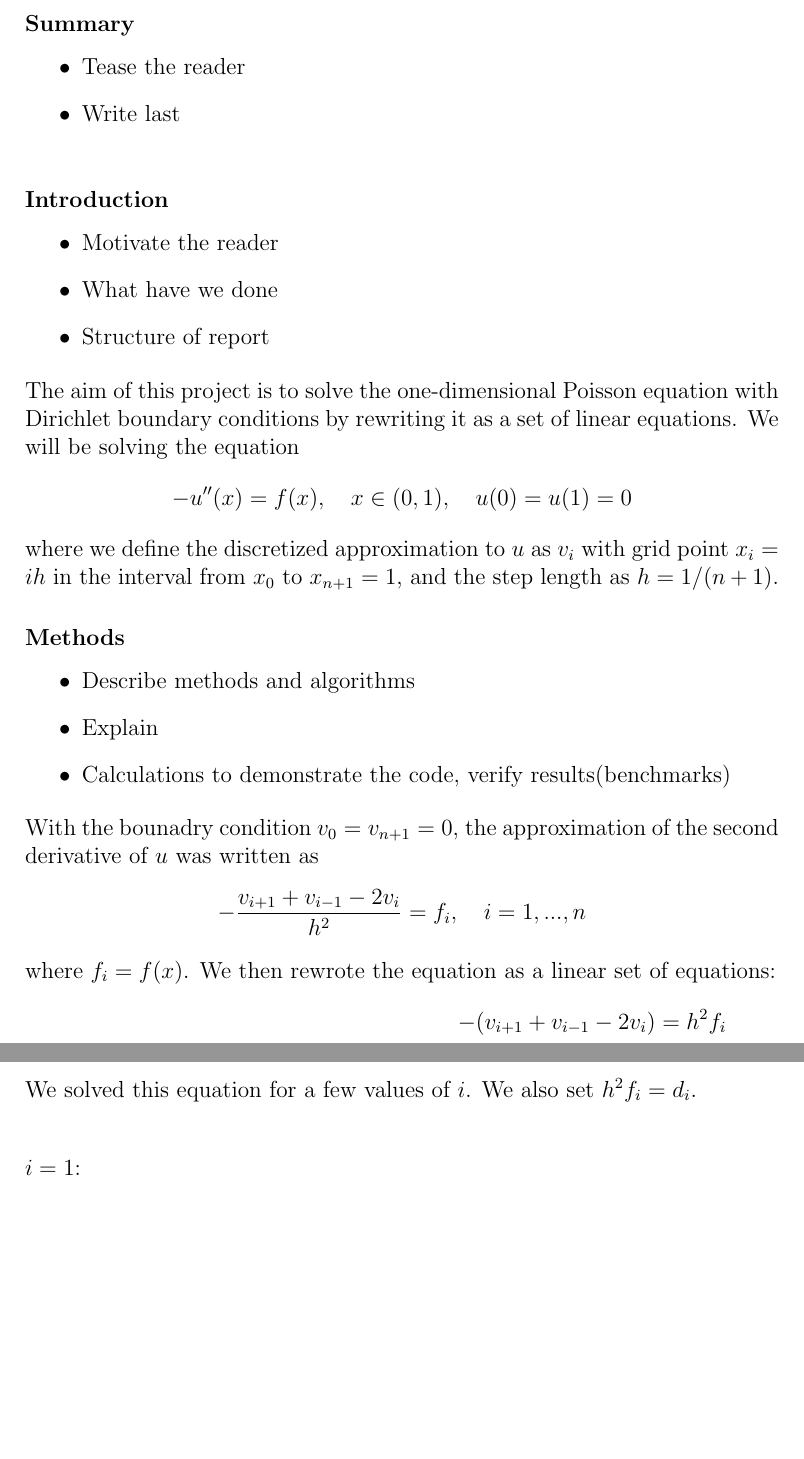
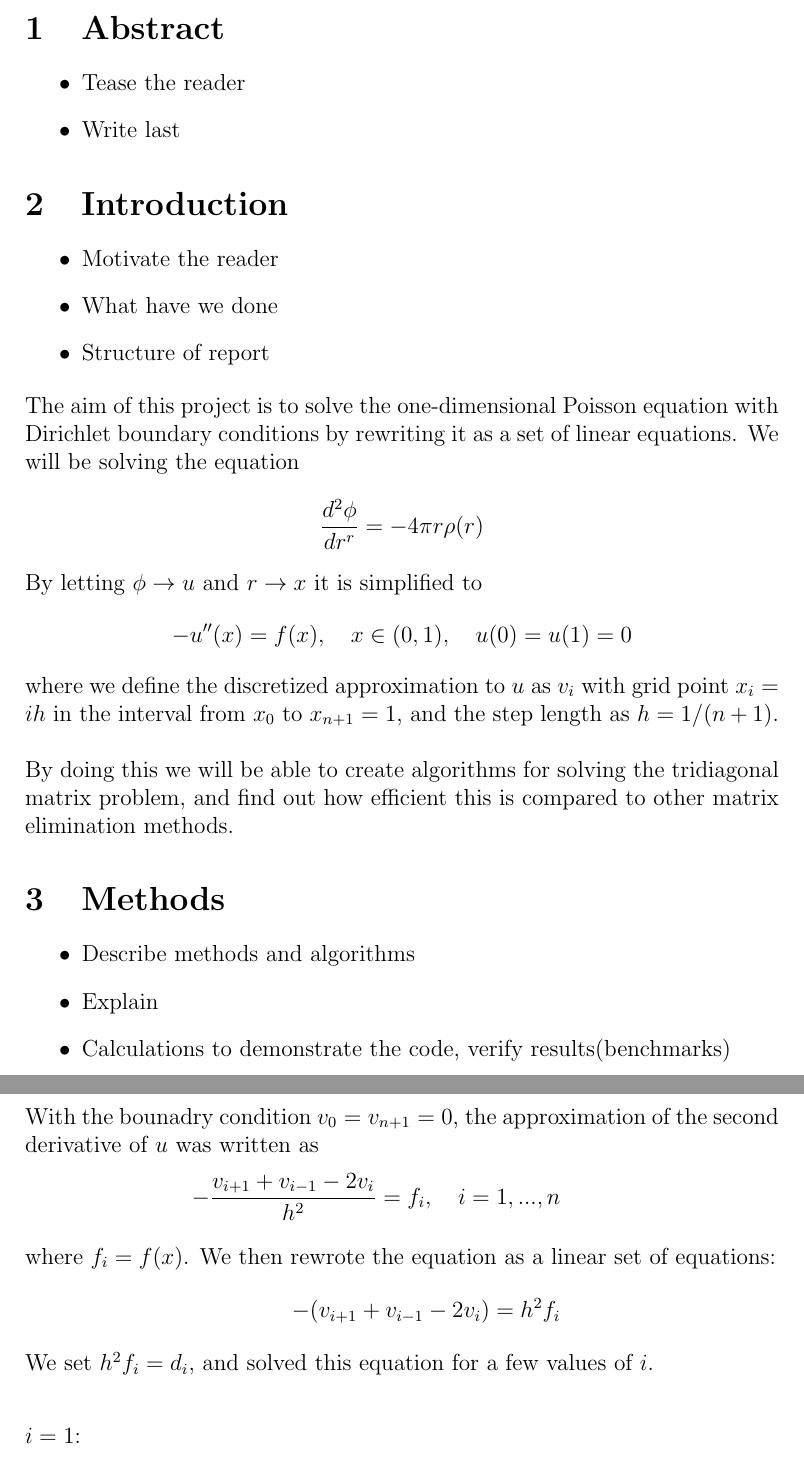
Before and after one commit to hellmb/CompPhys, a LaTeX document (Project 1/project1_report.tex): two parts of pages 3 and 4 of 5, joined at a grey line, cut at the place of the change, the shorter picture padded with empty space. Compiled offline with pdfLaTeX.

Commit message:
Commented all the programs and rewrote the layout for the latex file

```diff
--- a/Project 1/project1_report.tex
+++ b/Project 1/project1_report.tex
@@ -65,16 +65,14 @@ tabsize=2}
 
 \newpage
 
-\addcontentsline{toc}{section}{Summary}
-\subsubsection*{Summary}
+\section{Abstract}
 
 \begin{itemize}
 \item Tease the reader
 \item Write last
 \end{itemize}
 
-\addcontentsline{toc}{section}{Introduction}
-\subsubsection*{Introduction}
+\section{Introduction}
 
 \begin{itemize}
 \item Motivate the reader
@@ -84,13 +82,18 @@ tabsize=2}
 
 \noindent The aim of this project is to solve the one-dimensional Poisson equation with Dirichlet boundary conditions by rewriting it as a set of linear equations. We will be solving the equation
 \begin{align*}
+\frac{d^2\phi}{dr^r} = -4 \pi r \rho(r)
+\end{align*}
+\noindent By letting $\phi \rightarrow u$ and $r \rightarrow x$ it is simplified to
+\begin{align*}
 -u^{\prime \prime}(x) = f(x), \quad x \in (0,1), \quad  u(0) = u(1) = 0
 \end{align*}
-where we define the discretized approximation to $u$ as $v_i$ with grid point $x_i = ih$ in the interval from $x_0$ to $x_{n+1} = 1$, and the step length as $h = 1/(n+1)$.
+where we define the discretized approximation to $u$ as $v_i$ with grid point $x_i = ih$ in the interval from $x_0$ to $x_{n+1} = 1$, and the step length as $h = 1/(n+1)$. \\
+
+\noindent By doing this we will be able to create algorithms for solving the tridiagonal matrix problem, and find out how efficient this is compared to other matrix elimination methods.
 
 
-\addcontentsline{toc}{section}{Methods}
-\subsubsection*{Methods}
+\section{Methods}
 
 \begin{itemize}
 \item Describe methods and algorithms
@@ -101,11 +106,9 @@ where we define the discretized approximation to $u$ as $v_i$ with grid point $x
 \noindent With the bounadry condition $v_0 = v_{n+1} = 0$, the approximation of the second derivative of $u$ was written as
 \begin{align*}
-- \frac{v_{i+1} + v_{i-1} - 2v_i}{h^2} &= f_i, \quad i = 1,...,n
-\end{align*}
-where $f_i = f(x)$. We then rewrote the equation as a linear set of equations:
-\begin{align*}
-- (v_{i+1} + v_{i-1} - 2v_i) &= h^2f_i \\
-\intertext{We solved this equation for a few values of $i$. We also set $h^2f_i = d_i$.}
+- \frac{v_{i+1} + v_{i-1} - 2v_i}{h^2} = f_i, \quad i = 1,...,n
+\intertext{where $f_i = f(x)$. We then rewrote the equation as a linear set of equations:}
+- (v_{i+1} + v_{i-1} - 2v_i) = h^2f_i
+\intertext{We set $h^2f_i = d_i$, and solved this equation for a few values of $i$.}
 \intertext{$i = 1$:}
 - (v_{1+1} + v_{1-1} - 2v_1) &= d_1 \\
 - (v_2 + v_0 - 2v_1) &= d_1 \\
```
Also changed, not shown: Project 1/project1_report.pdf, Project 1/project1_report.tex (17 more changed lines), 7 other files.
